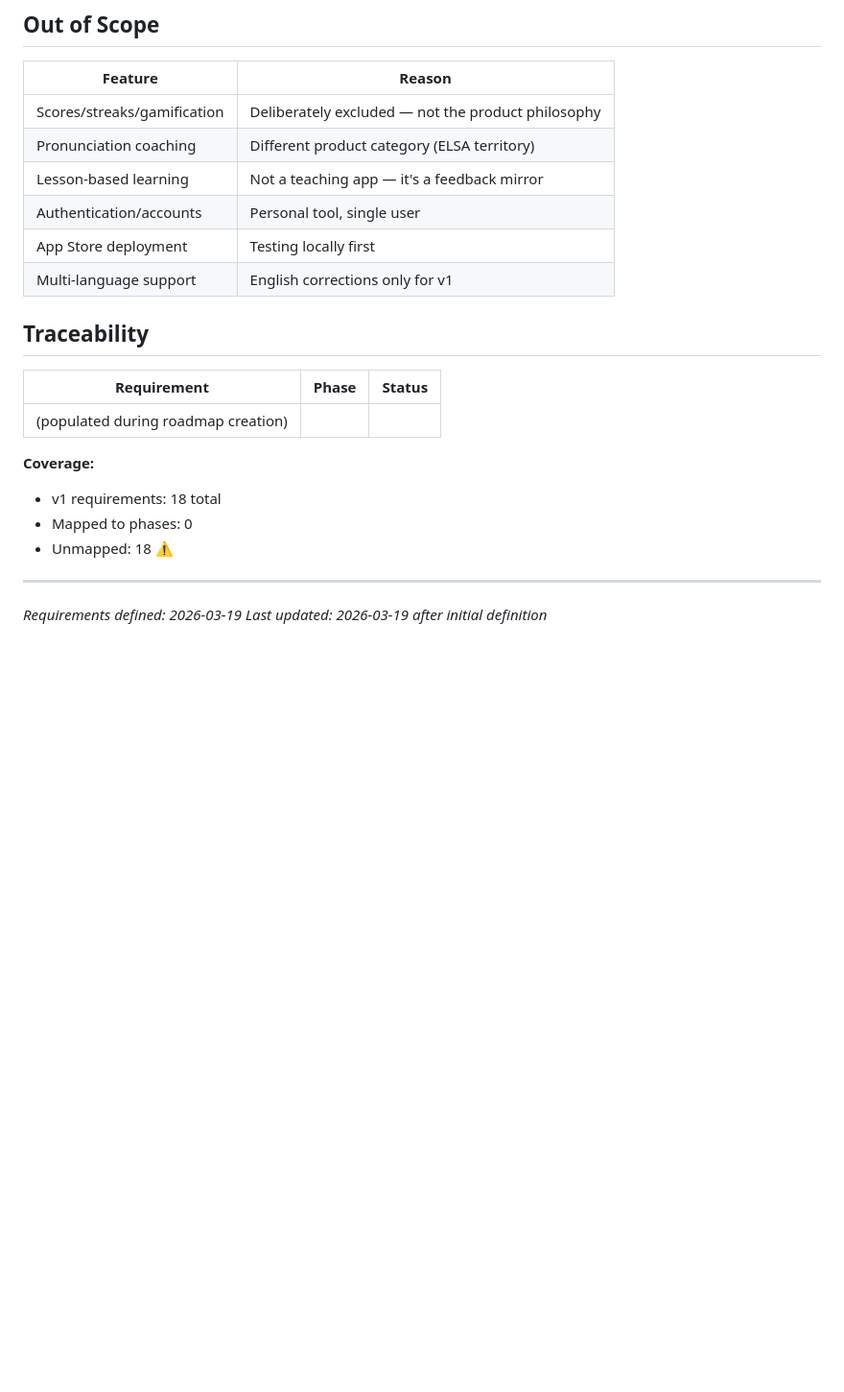
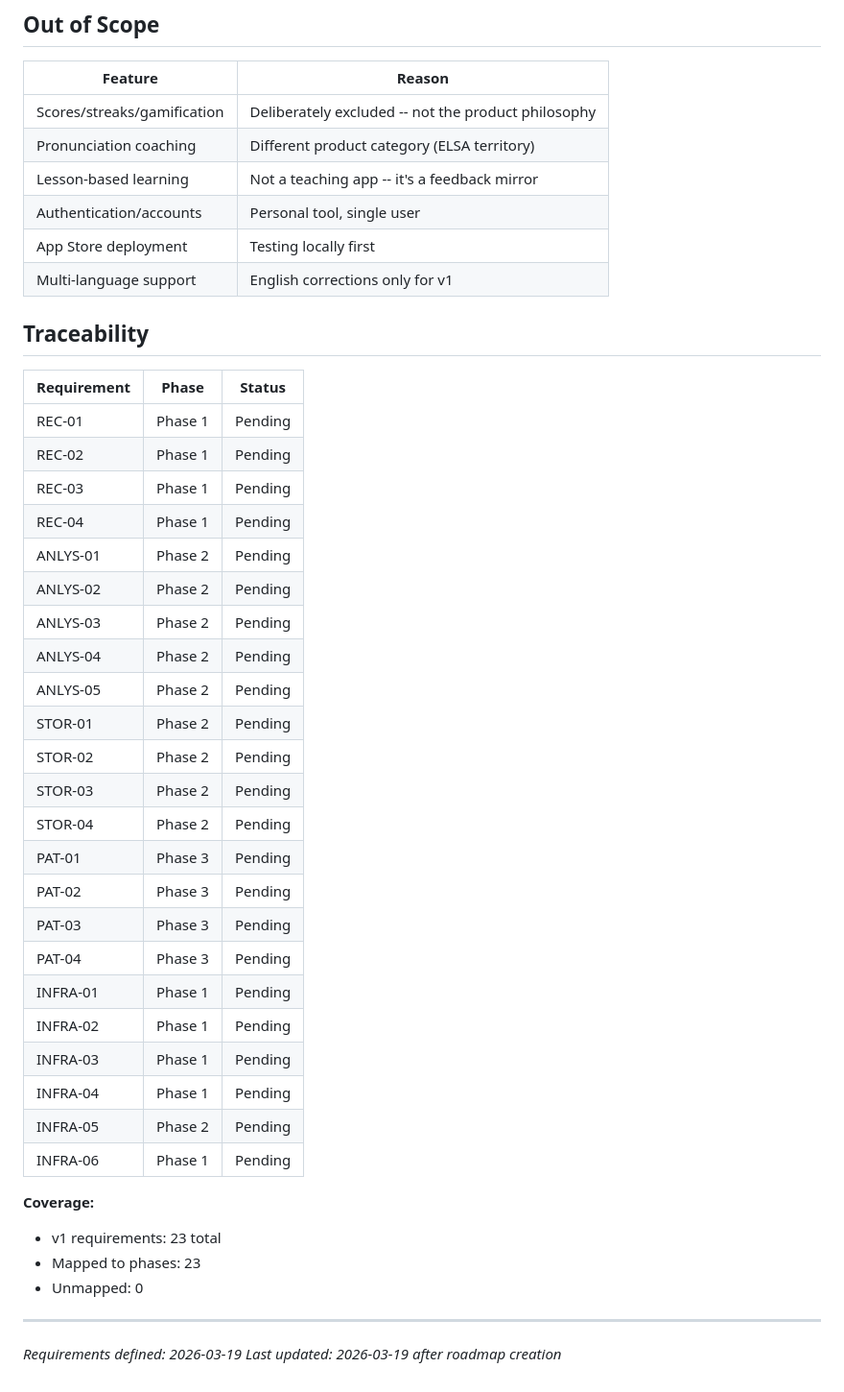
Before and after one commit to martinyis/speechfix, a Markdown page: .planning/REQUIREMENTS.md, the part around one of its changes. Shown at 96% size. GitHub-like rendering; blank space fills up the shorter version.

Commit message:
docs: create roadmap (3 phases)

```diff
--- a/.planning/REQUIREMENTS.md
+++ b/.planning/REQUIREMENTS.md
@@ -66,9 +66,9 @@
 
 | Feature | Reason |
 |---------|--------|
-| Scores/streaks/gamification | Deliberately excluded — not the product philosophy |
+| Scores/streaks/gamification | Deliberately excluded -- not the product philosophy |
 | Pronunciation coaching | Different product category (ELSA territory) |
-| Lesson-based learning | Not a teaching app — it's a feedback mirror |
+| Lesson-based learning | Not a teaching app -- it's a feedback mirror |
 | Authentication/accounts | Personal tool, single user |
 | App Store deployment | Testing locally first |
 | Multi-language support | English corrections only for v1 |
@@ -77,13 +77,35 @@
 
 | Requirement | Phase | Status |
 |-------------|-------|--------|
-| (populated during roadmap creation) | | |
+| REC-01 | Phase 1 | Pending |
+| REC-02 | Phase 1 | Pending |
+| REC-03 | Phase 1 | Pending |
+| REC-04 | Phase 1 | Pending |
+| ANLYS-01 | Phase 2 | Pending |
+| ANLYS-02 | Phase 2 | Pending |
+| ANLYS-03 | Phase 2 | Pending |
+| ANLYS-04 | Phase 2 | Pending |
+| ANLYS-05 | Phase 2 | Pending |
+| STOR-01 | Phase 2 | Pending |
+| STOR-02 | Phase 2 | Pending |
+| STOR-03 | Phase 2 | Pending |
+| STOR-04 | Phase 2 | Pending |
+| PAT-01 | Phase 3 | Pending |
+| PAT-02 | Phase 3 | Pending |
+| PAT-03 | Phase 3 | Pending |
+| PAT-04 | Phase 3 | Pending |
+| INFRA-01 | Phase 1 | Pending |
+| INFRA-02 | Phase 1 | Pending |
+| INFRA-03 | Phase 1 | Pending |
+| INFRA-04 | Phase 1 | Pending |
+| INFRA-05 | Phase 2 | Pending |
+| INFRA-06 | Phase 1 | Pending |
 
 **Coverage:**
-- v1 requirements: 18 total
-- Mapped to phases: 0
-- Unmapped: 18 ⚠️
+- v1 requirements: 23 total
+- Mapped to phases: 23
+- Unmapped: 0
 
 ---
 *Requirements defined: 2026-03-19*
-*Last updated: 2026-03-19 after initial definition*
+*Last updated: 2026-03-19 after roadmap creation*
```
Also changed, not shown: other parts of .planning/REQUIREMENTS.md (+1 -1 lines), .planning/ROADMAP.md (added, +76 -0 lines), .planning/STATE.md (added, +61 -0 lines).
